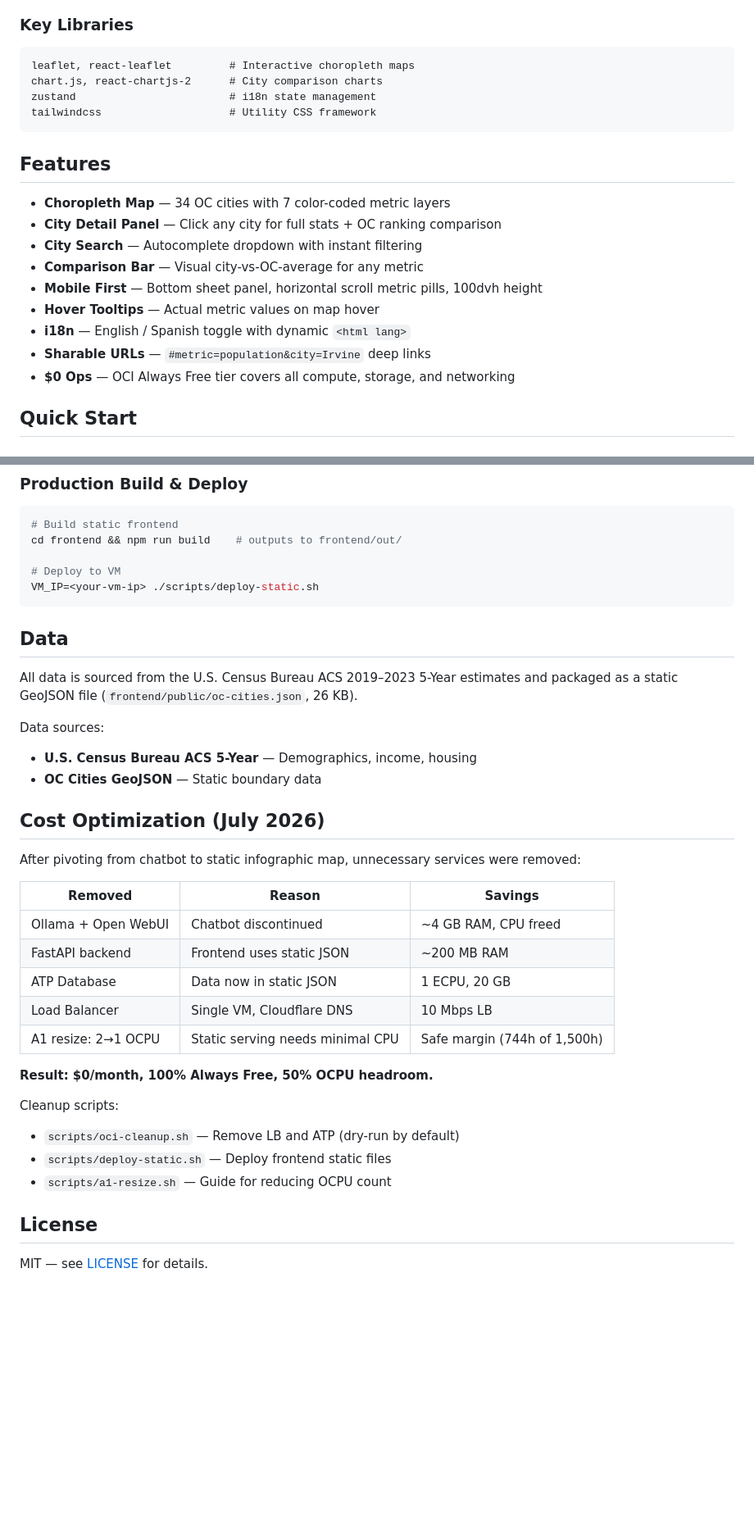
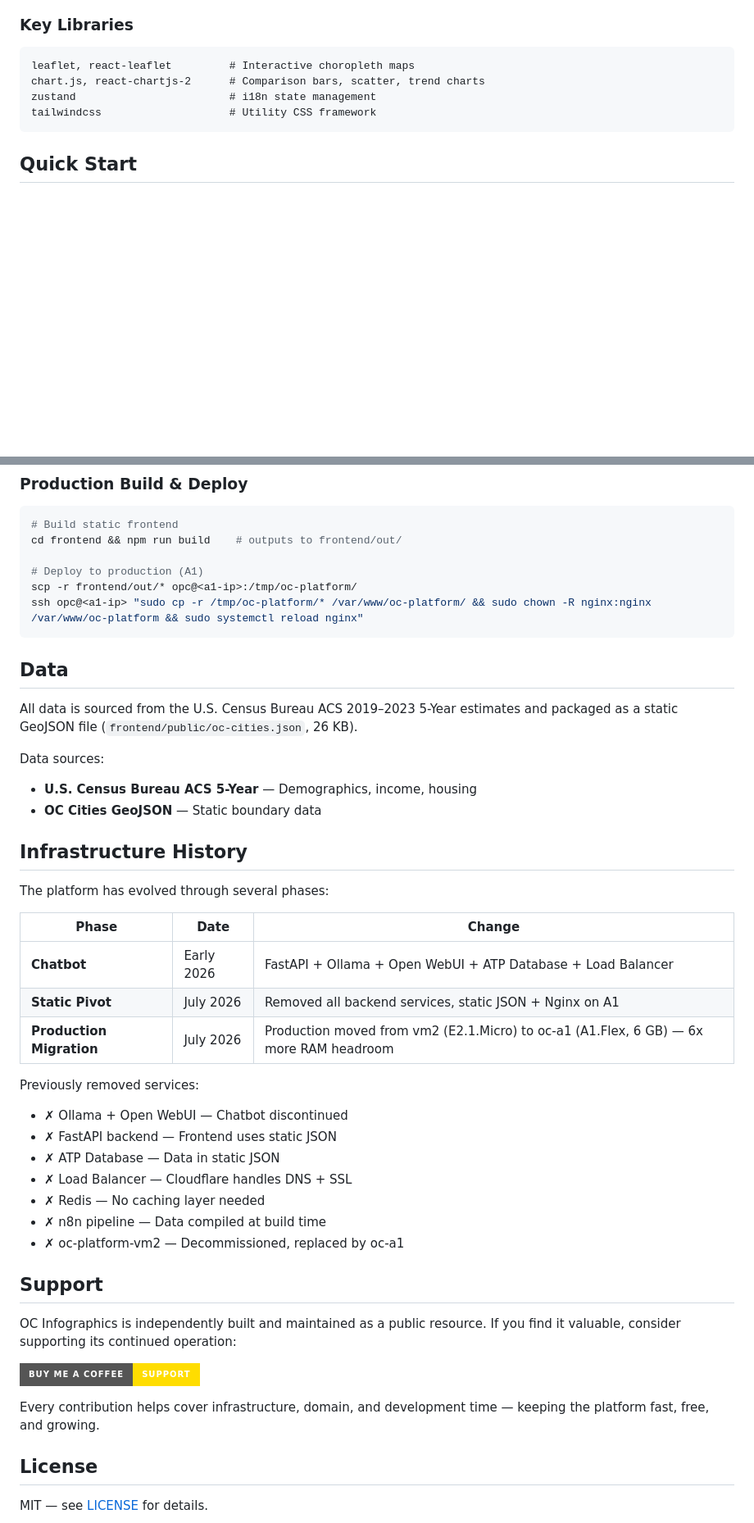
Before and after one commit to scale600/oc-techcloudup, a Markdown page: README.md, 2 parts joined by grey strips. Shown at 82% size. GitHub-like rendering; badges without logos; blank space fills up the shorter version.

````diff
--- a/README.md
+++ b/README.md
@@ -74,22 +97,10 @@ An interactive BI infographic platform that visualizes Orange County, CA demogra
 
 ```
 leaflet, react-leaflet         # Interactive choropleth maps
-chart.js, react-chartjs-2      # City comparison charts
+chart.js, react-chartjs-2      # Comparison bars, scatter, trend charts
 zustand                        # i18n state management
 tailwindcss                    # Utility CSS framework
 ```
-
-## Features
-
-- **Choropleth Map** — 34 OC cities with 7 color-coded metric layers
-- **City Detail Panel** — Click any city for full stats + OC ranking comparison
-- **City Search** — Autocomplete dropdown with instant filtering
-- **Comparison Bar** — Visual city-vs-OC-average for any metric
-- **Mobile First** — Bottom sheet panel, horizontal scroll metric pills, 100dvh height
-- **Hover Tooltips** — Actual metric values on map hover
-- **i18n** — English / Spanish toggle with dynamic `<html lang>`
-- **Sharable URLs** — `#metric=population&city=Irvine` deep links
-- **$0 Ops** — OCI Always Free tier covers all compute, storage, and networking
 
 ## Quick Start
 
@@ -111,8 +122,9 @@ npm run dev          # http://localhost:3000
 # Build static frontend
 cd frontend && npm run build    # outputs to frontend/out/
 
-# Deploy to VM
-VM_IP=<your-vm-ip> ./scripts/deploy-static.sh
+# Deploy to production (A1)
+scp -r frontend/out/* opc@<a1-ip>:/tmp/oc-platform/
+ssh opc@<a1-ip> "sudo cp -r /tmp/oc-platform/* /var/www/oc-platform/ && sudo chown -R nginx:nginx /var/www/oc-platform && sudo systemctl reload nginx"
 ```
 
 ## Data
@@ -123,24 +135,32 @@ Data sources:
 - **U.S. Census Bureau ACS 5-Year** — Demographics, income, housing
 - **OC Cities GeoJSON** — Static boundary data
 
-## Cost Optimization (July 2026)
+## Infrastructure History
 
-After pivoting from chatbot to static infographic map, unnecessary services were removed:
+The platform has evolved through several phases:
 
-| Removed | Reason | Savings |
+| Phase | Date | Change |
 |---|---|---|
-| Ollama + Open WebUI | Chatbot discontinued | ~4 GB RAM, CPU freed |
-| FastAPI backend | Frontend uses static JSON | ~200 MB RAM |
-| ATP Database | Data now in static JSON | 1 ECPU, 20 GB |
-| Load Balancer | Single VM, Cloudflare DNS | 10 Mbps LB |
-| A1 resize: 2→1 OCPU | Static serving needs minimal CPU | Safe margin (744h of 1,500h) |
+| **Chatbot** | Early 2026 | FastAPI + Ollama + Open WebUI + ATP Database + Load Balancer |
+| **Static Pivot** | July 2026 | Removed all backend services, static JSON + Nginx on A1 |
+| **Production Migration** | July 2026 | Production moved from vm2 (E2.1.Micro) to oc-a1 (A1.Flex, 6 GB) — 6x more RAM headroom |
 
-**Result: $0/month, 100% Always Free, 50% OCPU headroom.**
+Previously removed services:
+- ✗ Ollama + Open WebUI — Chatbot discontinued
+- ✗ FastAPI backend — Frontend uses static JSON
+- ✗ ATP Database — Data in static JSON
+- ✗ Load Balancer — Cloudflare handles DNS + SSL
+- ✗ Redis — No caching layer needed
+- ✗ n8n pipeline — Data compiled at build time
+- ✗ oc-platform-vm2 — Decommissioned, replaced by oc-a1
 
-Cleanup scripts:
-- `scripts/oci-cleanup.sh` — Remove LB and ATP (dry-run by default)
-- `scripts/deploy-static.sh` — Deploy frontend static files
-- `scripts/a1-resize.sh` — Guide for reducing OCPU count
+## Support
+
+OC Infographics is independently built and maintained as a public resource. If you find it valuable, consider supporting its continued operation:
+
+[![Buy Me a Coffee](https://img.shields.io/badge/Buy_Me_a_Coffee-Support-FFDD00?logo=buymeacoffee&style=for-the-badge)](https://buymeacoffee.com/scale600)
+
+Every contribution helps cover infrastructure, domain, and development time — keeping the platform fast, free, and growing.
 
 ## License
 
````
Also changed, not shown: other parts of README.md (+44 -21 lines).
